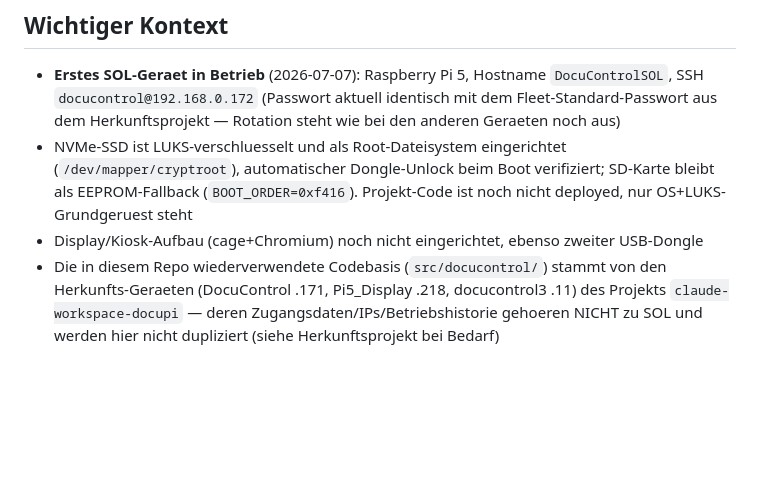
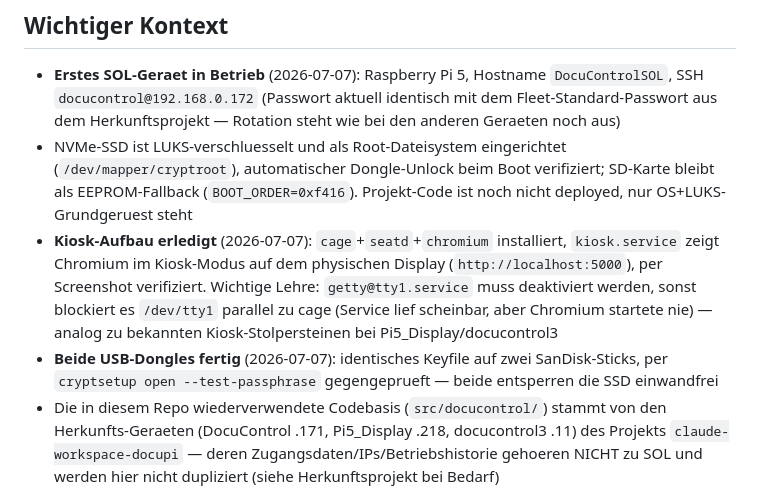
Before and after one commit to glanderthomas-1478/claude-workspace-docupi-sol-, a Markdown page: CLAUDE.md, the part around the change. Drawn GitHub-style; blank space fills up the shorter version.

```diff
--- a/CLAUDE.md
+++ b/CLAUDE.md
@@ -158,7 +158,13 @@ DocuControl-SOL ist ein Raspberry-Pi-5-basiertes System, das:
 - NVMe-SSD ist LUKS-verschluesselt und als Root-Dateisystem eingerichtet (`/dev/mapper/cryptroot`),
   automatischer Dongle-Unlock beim Boot verifiziert; SD-Karte bleibt als EEPROM-Fallback
   (`BOOT_ORDER=0xf416`). Projekt-Code ist noch nicht deployed, nur OS+LUKS-Grundgeruest steht
-- Display/Kiosk-Aufbau (cage+Chromium) noch nicht eingerichtet, ebenso zweiter USB-Dongle
+- **Kiosk-Aufbau erledigt** (2026-07-07): `cage`+`seatd`+`chromium` installiert, `kiosk.service`
+  zeigt Chromium im Kiosk-Modus auf dem physischen Display (`http://localhost:5000`), per Screenshot
+  verifiziert. Wichtige Lehre: `getty@tty1.service` muss deaktiviert werden, sonst blockiert es
+  `/dev/tty1` parallel zu cage (Service lief scheinbar, aber Chromium startete nie) — analog zu
+  bekannten Kiosk-Stolpersteinen bei Pi5_Display/docucontrol3
+- **Beide USB-Dongles fertig** (2026-07-07): identisches Keyfile auf zwei SanDisk-Sticks, per
+  `cryptsetup open --test-passphrase` gegengeprueft — beide entsperren die SSD einwandfrei
 - Die in diesem Repo wiederverwendete Codebasis (`src/docucontrol/`) stammt von den Herkunfts-Geraeten
   (DocuControl .171, Pi5_Display .218, docucontrol3 .11) des Projekts `claude-workspace-docupi` — deren
   Zugangsdaten/IPs/Betriebshistorie gehoeren NICHT zu SOL und werden hier nicht dupliziert (siehe
```
Also changed, not shown: context/current-data.md (+11 -10 lines).
